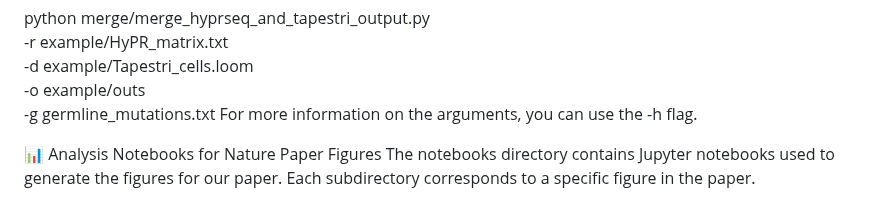
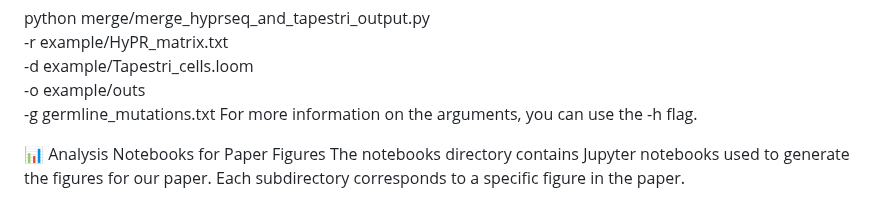
Before and after one commit to klarman-cell-observatory/STAG-Seq, a Markdown page: README.md, the part around the change. Drawn GitHub-style.

```diff
--- a/README.md
+++ b/README.md
@@ -37,5 +37,5 @@ For more information on the arguments, you can use the -h flag.
 
 
 
-📊 Analysis Notebooks for Nature Paper Figures
+📊 Analysis Notebooks for Paper Figures
 The notebooks directory contains Jupyter notebooks used to generate the figures for our paper. Each subdirectory corresponds to a specific figure in the paper.
```
